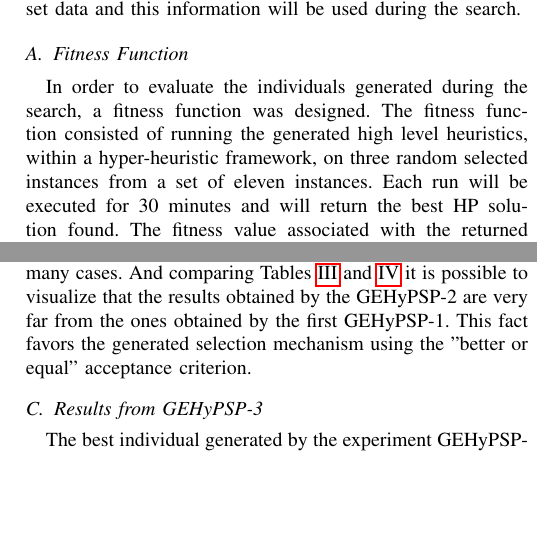
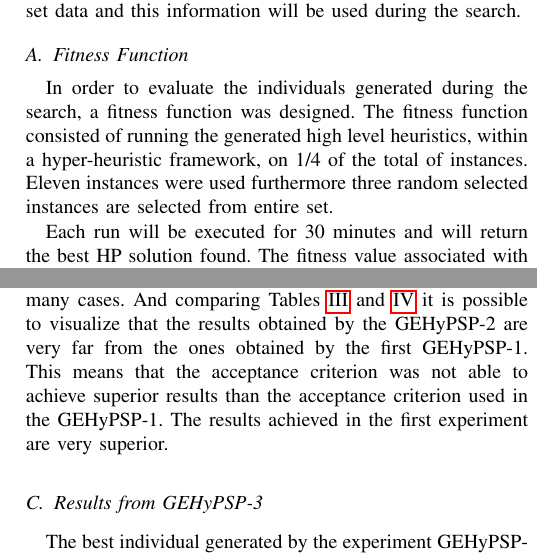
Before and after one commit to vidalfontoura/PaperDissertacao, a LaTeX paper (bare_conf.tex): two parts of the columns of pages 5 and 7 of 9, joined at a grey line, cut so that both start at the same text, the shorter picture padded with empty space. Compiled offline with pdfLaTeX; a missing font is replaced by an installed copy or a similar font; a LaTeX package or settings file that is missing is left out.

Commit message:
Adding new changes

```diff
--- a/bare_conf.tex
+++ b/bare_conf.tex
@@ -888,7 +888,10 @@ A specific terminal set for generating acceptance criteria was also defined.
 \label{subsection:fitnessFunction}
 
 
-In order to evaluate the individuals generated during the search, a fitness function was designed. The fitness function consisted of running the generated high level heuristics, within a hyper-heuristic framework, on three random selected instances from a set of eleven instances. Each run will be executed for 30 minutes and will return the best HP solution found. The fitness value associated with the returned solution is then normalized between 0 and 1. The fitness of an individual, of the GE, is the sum of the three outcomes from each execution of the three randomly selected instances. Hence, the best possible fitness value is 3 and the worst is 0.
+In order to evaluate the individuals generated during the search, a fitness function was designed. The fitness function consisted of running the generated high level heuristics, within a hyper-heuristic framework, on 1/4 of the total of instances. Eleven instances were used furthermore three random selected instances are selected from entire set.
+
+
+Each run will be executed for 30 minutes and will return the best HP solution found. The fitness value associated with the returned solution is then normalized between 0 and 1. The fitness of an individual, of the GE, is the sum of the three outcomes from each execution of the three randomly selected instances. Hence, the best possible fitness value is 3 and the worst is 0.
  The motivation behind executing the high level heuristic (individual) against three HP instances is that executing with only one might not be sufficient to train a high level heuristic to obtain good results for various instances of the HP model.
 
 
@@ -1066,7 +1069,10 @@ The best individual found in the GEHyPSP-1 was the following selection mechanism
 
 \subsection{Results from GEHyPSP-2}
 
-The best individual found in the GEHyPSP-2 was the following acceptance criterion:  $( ( TI / Delta ) / ( ( Delta * ( ( TI / Delta ) / CI ) * Delta / Delta * TI ) - CI ) )$ and combined with the best individual from the GEHyPSP-1 the hyper-heuristic framework was executed 30 times for each one of the eleven instances with a time limit of 30 minutes. Table \ref{tab:gexp2best} presents the results for the best generated acceptance criterion in GEHyPSP-2 and also using the best selection mechanism generated in GEHyPSP-1. Again, looking at the two last rows it is possible to notice that the hyper-heuristic framework, using the best generated selection mechanisms and acceptance criterion, was not able to reach the best known results for many cases. And comparing Tables \ref{tab:gexp1best} and \ref{tab:gexp2best} it is possible to visualize that the results obtained by the GEHyPSP-2 are very far from the ones obtained by the first GEHyPSP-1. This fact favors the generated selection mechanism using the "better or equal" acceptance criterion.
+The best individual found in the GEHyPSP-2 was the following acceptance criterion:  $( ( TI / Delta ) / ( ( Delta * ( ( TI / Delta ) / CI ) * Delta / Delta * TI ) - CI ) )$ and combined with the best individual from the GEHyPSP-1 the hyper-heuristic framework was executed 30 times for each one of the eleven instances with a time limit of 30 minutes. Table \ref{tab:gexp2best} presents the results for the best generated acceptance criterion in GEHyPSP-2 and also using the best selection mechanism generated in GEHyPSP-1. Again, looking at the two last rows it is possible to notice that the hyper-heuristic framework, using the best generated selection mechanisms and acceptance criterion, was not able to reach the best known results for many cases. And comparing Tables \ref{tab:gexp1best} and \ref{tab:gexp2best} it is possible to visualize that the results obtained by the GEHyPSP-2 are very far from the ones obtained by the first GEHyPSP-1. This means that the acceptance criterion was not able to achieve superior results than the acceptance criterion used in the GEHyPSP-1. The results achieved in the first experiment are very superior.
+
+
+
 
 
 \begin{table}[]
@@ -1119,5 +1125,5 @@ In order to compare the generated high level heuristics with an already proposed
 
-Table \ref{tab:gihhandbhlh} presents the best results, for each instance, found by the best generated high level heuristic with GEHyPSP, the best results found by the GIHH \cite{misir2012intelligent} and finally the best know results (O_x(*)). The GEHyPSP and the GIHH were executed 30 minutes. It is possible to note that the GEHyPSP achieved similar results compared with GIHH. In 6 cases GIHH found the best known results and in the other hand GEHyPSP was able to achieve the best known results in 7 cases. Although the results for instance 7 for both approaches are not the best known. It is possible to see that the GIHH obtained a higher value. The same is true for instances 9,10 and 11 which are the more complex from the benchmark set. Thus, the GIHH obtained better results than the GEHyPSP in the cases that the instances were more complex. However, the GIHH is a human-designed hyper-heuristic which demanded several years of research in order to be completed and achieved good results in the six domains problems provided by HyFlex.
+Table \ref{tab:gihhandbhlh} presents the best results, for each instance, found by the best generated high level heuristic with GEHyPSP, the best results found by the GIHH \cite{misir2012intelligent} and finally the best know results (O_x(*)). The GEHyPSP and the GIHH were executed in 30 minutes. It is possible to note that the GEHyPSP achieved similar results compared with GIHH. In 6 cases GIHH found the best known results and on the other hand GEHyPSP was able to achieve the best known results in 7 cases. Although the results for instance 7 for both approaches are not the best known. It is possible to see that the GIHH obtained a higher value. The same is true for instances 9,10 and 11 which are the more complex from the benchmark set. Thus, the GIHH obtained better results than the GEHyPSP in the cases that the instances were more complex. However, the GIHH is a human-designed hyper-heuristic which demanded several years of research in order to be completed and achieved good results in the six domains problems provided by HyFlex.
 
 % Despite the good performance obtained by the GIHH in the domains from HyFlex, it is possible to notice that the GIHH was also unable to achieve the best known results in many instances.
 
@@ -1136,7 +1142,7 @@ Table \ref{tab:gihhandbhlh} presents the best results, for each instance, found
 
 \subsection{Discussion}
 
-In order to better investigate the relationship between the generated selection mechanisms and acceptance criteria another experiment was designed. From the 30 executions of the GEHyPSP-2 ten random individuals were selected to be further analyzed. These individuals were re-executed in debugging mode in order to check its behavior. Note that only the acceptance criterion was different between them because the selection mechanism was fixed, using the best one generated in the previous experiment GEHyPSP-1. From 10 individuals, 7 were accepting only better or equal solutions just like the fixed acceptance criterion that was used in the GEHyPSP-1. The difference between the individuals and a fixed acceptance criterion was that individuals were slower than the fixed, because in one hand, it is required to execute arithmetical functions and in the other hand only a simple $if$ was evaluated. But with respect to their behavior they were exactly the same. It was also noticed that 2 individuals, the worst of the group, were always accepting worst solutions just like the "all moves" described by Burke et al. \cite{burke2013hyper}. Finally, one individual was never accepting any solution.
+In order to better investigate the relationship between the generated selection mechanisms and acceptance criteria another experiment was designed. From the 30 executions of the GEHyPSP-2 ten random individuals were selected to be further analyzed. These individuals were re-executed on debugging mode in order to check its behavior. Note that only the acceptance criterion was different between them because the selection mechanism was fixed, using the best one generated in the previous experiment GEHyPSP-1. From 10 individuals, 7 were accepting only better or equal solutions just like the fixed acceptance criterion that was used in the GEHyPSP-1. The difference between the individuals and a fixed acceptance criterion was that individuals were slower than the fixed, because on one hand, it is required to execute arithmetical functions and on the other hand only a simple $if$ was evaluated. But with respect to their behavior they were exactly the same. It was also noticed that 2 individuals, the worst of the group, were always accepting worst solutions just like the "all moves" described by Burke et al. \cite{burke2013hyper}. Finally, one individual was never accepting any solution.
 
 These experiments showed that the GEHyPSP managed, several times, to find different acceptance criteria with the same behavior of human-designed strategies.
 
```
Also changed, not shown: bare_conf.pdf (added), bare_conf.tex (12 more changed lines).
